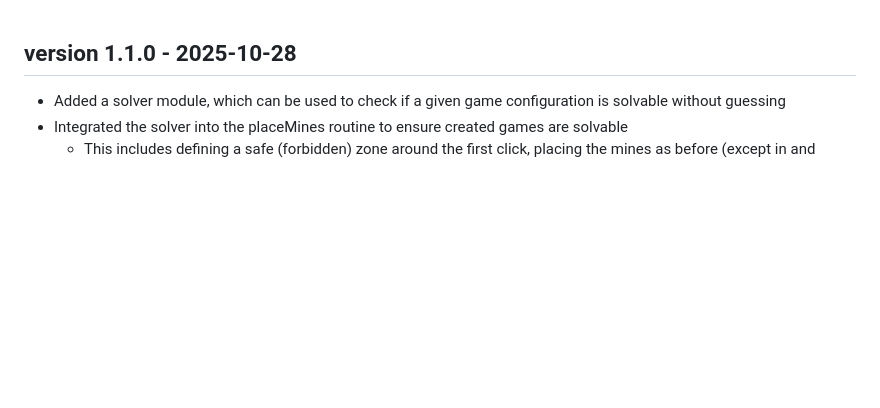
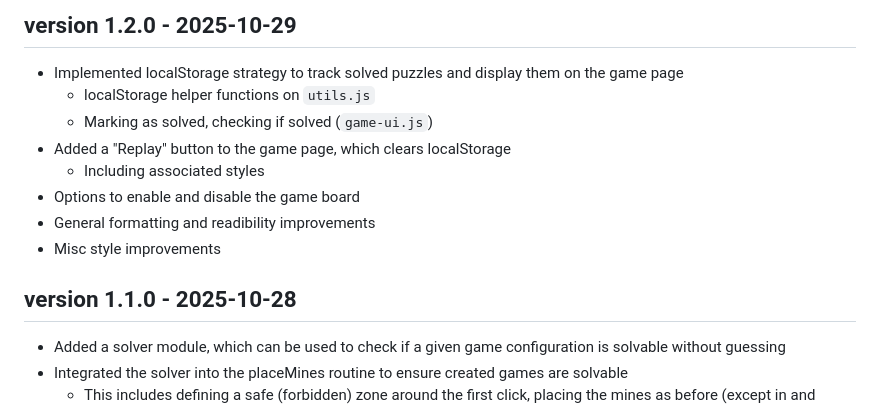
Before and after one commit to palharesf/sg-minesweeper, a Markdown page: CHANGELOG.md, the part around the change. GitHub-like rendering; blank space fills up the shorter version.

Commit message:
Changelog for v1.2.0

```diff
--- a/CHANGELOG.md
+++ b/CHANGELOG.md
@@ -1,3 +1,13 @@
+## version 1.2.0 - 2025-10-29
+- Implemented localStorage strategy to track solved puzzles and display them on the game page
+    - localStorage helper functions on `utils.js`
+    - Marking as solved, checking if solved (`game-ui.js`)
+- Added a "Replay" button to the game page, which clears localStorage
+    - Including associated styles
+- Options to enable and disable the game board
+- General formatting and readibility improvements
+- Misc style improvements
+
 ## version 1.1.0 - 2025-10-28
 - Added a solver module, which can be used to check if a given game configuration is solvable without guessing
 - Integrated the solver into the placeMines routine to ensure created games are solvable
```
